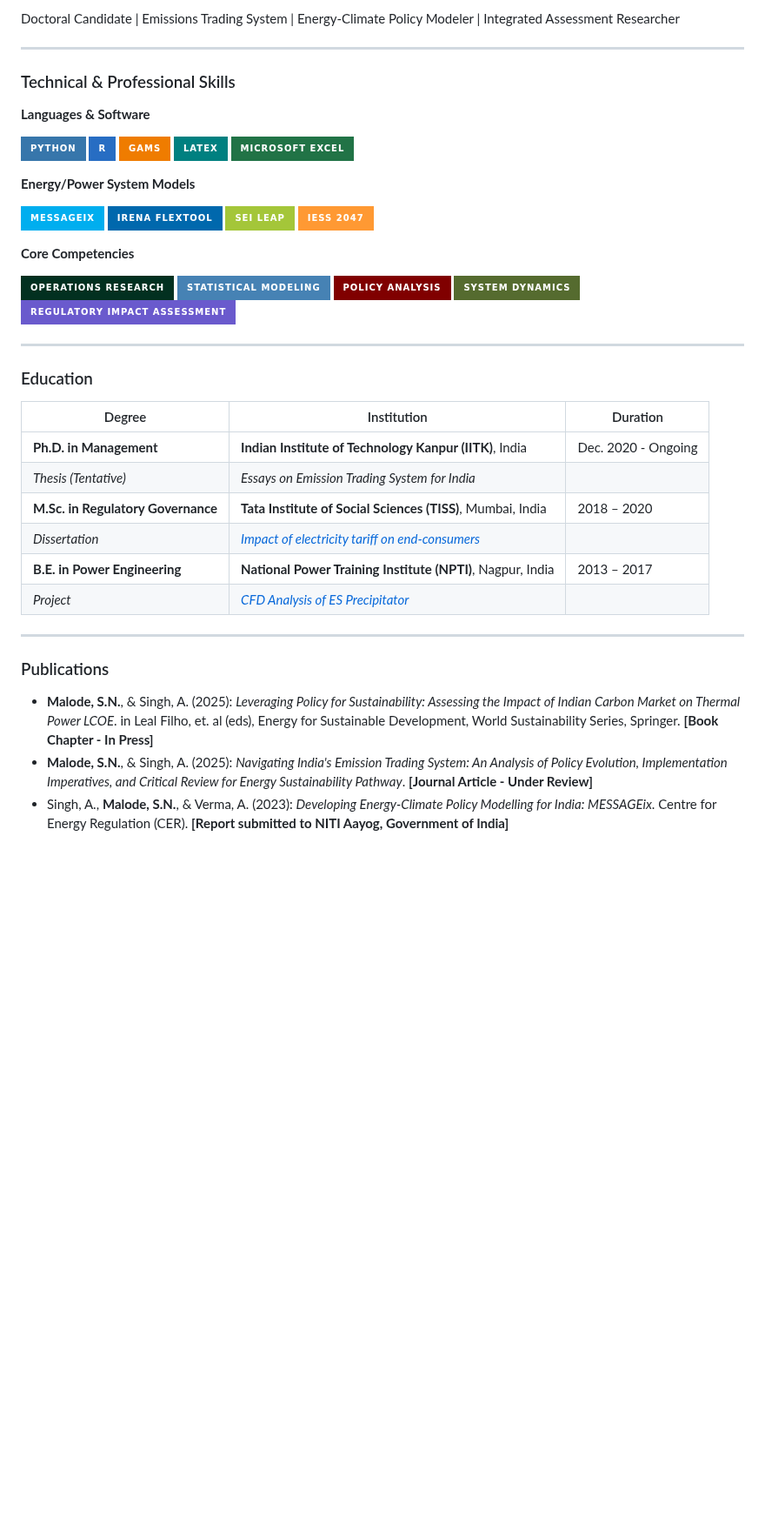
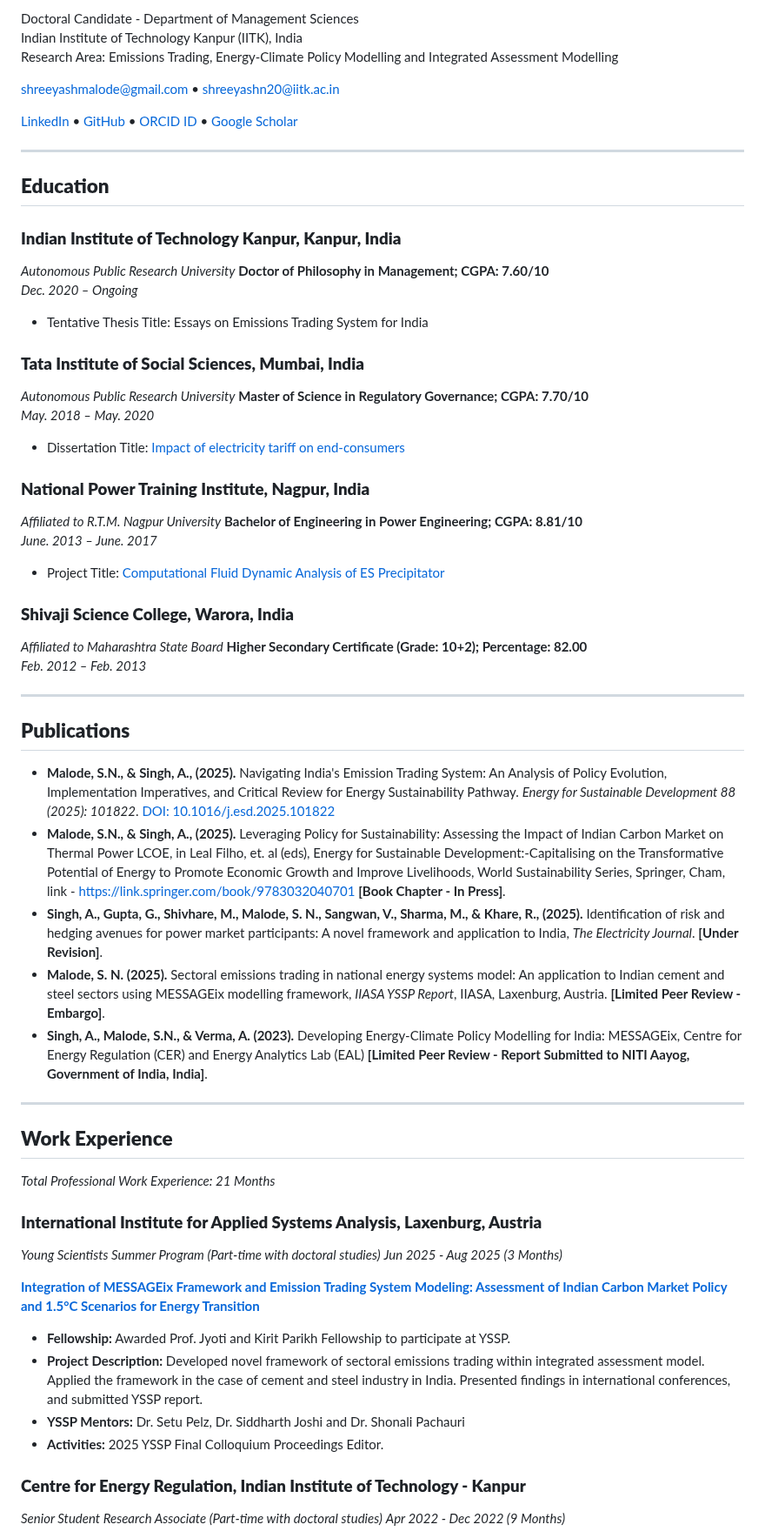
Before and after one commit to shreeyashn20/shreeyashn20.github.io, a Markdown page: index.md, the part around one of its changes. Shown at 87% size. Rendered like a GitHub page; badges without logos; blank space fills up the shorter version.

```diff
--- a/index.md
+++ b/index.md
@@ -2,53 +2,67 @@
 
-Doctoral Candidate | Emissions Trading System | Energy-Climate Policy Modeler | Integrated Assessment Researcher
+Doctoral Candidate - Department of Management Sciences
+Indian Institute of Technology Kanpur (IITK), India
+Research Area: Emissions Trading, Energy-Climate Policy Modelling and Integrated Assessment Modelling
+
+<shreeyashmalode@gmail.com>  • <shreeyashn20@iitk.ac.in>
+
+[LinkedIn](https://www.linkedin.com/in/shreeyashmalode/) • [GitHub](https://github.com/shreeyashn20) • [ORCID ID](https://orcid.org/0000-001-9571-0424) • [Google Scholar](https://scholar.google.com/citations?user=WQcqZIoAAAAJ&hl=en)
 
 ---
 
-### Technical & Professional Skills
+## **Education**
 
-**Languages & Software**
-<p>
-  <img src="https://img.shields.io/badge/Python-3776AB?style=for-the-badge&logo=python&logoColor=white" alt="Python"/>
-  <img src="https://img.shields.io/badge/R-276DC3?style=for-the-badge&logo=r&logoColor=white" alt="R"/>
-  <img src="https://img.shields.io/badge/GAMS-EF7C00?style=for-the-badge&logo=gams&logoColor=white" alt="GAMS"/>
-  <img src="https://img.shields.io/badge/LaTeX-008080?style=for-the-badge&logo=latex&logoColor=white" alt="LaTeX"/>
-  <img src="https://img.shields.io/badge/Microsoft_Excel-217346?style=for-the-badge&logo=microsoft-excel&logoColor=white" alt="Excel"/>
-</p>
+### **Indian Institute of Technology Kanpur, Kanpur, India**
+*Autonomous Public Research University*
+**Doctor of Philosophy in Management; CGPA: 7.60/10**
+*Dec. 2020 – Ongoing*
+- Tentative Thesis Title: Essays on Emissions Trading System for India
 
-**Energy/Power System Models**
-<p>
-  <img src="https://img.shields.io/badge/MESSAGEix-00AEEF?style=for-the-badge" alt="MESSAGEix Framework"/>
-  <img src="https://img.shields.io/badge/IRENA_FlexTool-0068AD?style=for-the-badge" alt="IRENA FlexTool"/>
-  <img src="https://img.shields.io/badge/SEI_LEAP-A4C639?style=for-the-badge" alt="SEI LEAP"/>
-  <img src="https://img.shields.io/badge/IESS_2047-FF9933?style=for-the-badge" alt="IESS 2047"/>
-</p>
+### **Tata Institute of Social Sciences, Mumbai, India**
+*Autonomous Public Research University*
+**Master of Science in Regulatory Governance; CGPA: 7.70/10**
+*May. 2018 – May. 2020*
+- Dissertation Title: [Impact of electricity tariff on end-consumers](https://zenodo.org/records/14592494)
 
-**Core Competencies**
-<p>
-  <img src="https://img.shields.io/badge/Operations_Research-023020?style=for-the-badge" alt="Operations Research"/>
-  <img src="https://img.shields.io/badge/Statistical_Modeling-4682B4?style=for-the-badge" alt="Statistical Modeling"/>
-  <img src="https://img.shields.io/badge/Policy_Analysis-800000?style=for-the-badge" alt="Policy Analysis"/>
-  <img src="https://img.shields.io/badge/System_Dynamics-556B2F?style=for-the-badge" alt="System Dynamics"/>
-  <img src="https://img.shields.io/badge/Regulatory_Impact_Assessment-6A5ACD?style=for-the-badge" alt="Regulatory Impact Assessment"/>
-</p>
+### **National Power Training Institute, Nagpur, India**
+*Affiliated to R.T.M. Nagpur University*
+**Bachelor of Engineering in Power Engineering; CGPA: 8.81/10**
+*June. 2013 – June. 2017*
+- Project Title: [Computational Fluid Dynamic Analysis of ES Precipitator](https://zenodo.org/records/13242340)
+
+### **Shivaji Science College, Warora, India**
+*Affiliated to Maharashtra State Board*
+**Higher Secondary Certificate (Grade: 10+2); Percentage: 82.00**
+*Feb. 2012 – Feb. 2013*
 
 ---
 
-### Education
+## **Publications**
 
-| Degree                                  | Institution                                                                | Duration          |
-| --------------------------------------- | -------------------------------------------------------------------------- | ----------------- |
-| **Ph.D. in Management**                 | **Indian Institute of Technology Kanpur (IITK)**, India                    | Dec. 2020 - Ongoing |
-| *Thesis (Tentative)*                    | *Essays on Emission Trading System for India*                              |                   |
-| **M.Sc. in Regulatory Governance**      | **Tata Institute of Social Sciences (TISS)**, Mumbai, India                | 2018 – 2020       |
-| *Dissertation*                          | *[Impact of electricity tariff on end-consumers](https://zenodo.org/records/14592494)* |                   |
-| **B.E. in Power Engineering**           | **National Power Training Institute (NPTI)**, Nagpur, India              | 2013 – 2017       |
-| *Project*                               | *[CFD Analysis of ES Precipitator](https://zenodo.org/records/13242340)*    |                   |
+- **Malode, S.N., & Singh, A., (2025).** Navigating India's Emission Trading System: An Analysis of Policy Evolution, Implementation Imperatives, and Critical Review for Energy Sustainability Pathway. *Energy for Sustainable Development 88 (2025): 101822*. [DOI: 10.1016/j.esd.2025.101822](https://doi.org/10.1016/j.esd.2025.101822)
+- **Malode, S.N., & Singh, A., (2025).** Leveraging Policy for Sustainability: Assessing the Impact of Indian Carbon Market on Thermal Power LCOE, in Leal Filho, et. al (eds), Energy for Sustainable Development:-Capitalising on the Transformative Potential of Energy to Promote Economic Growth and Improve Livelihoods, World Sustainability Series, Springer, Cham, link - [https://link.springer.com/book/9783032040701](https://link.springer.com/book/9783032040701) **[Book Chapter - In Press]**.
+- **Singh, A., Gupta, G., Shivhare, M., Malode, S. N., Sangwan, V., Sharma, M., & Khare, R., (2025).** Identification of risk and hedging avenues for power market participants: A novel framework and application to India, *The Electricity Journal*. **[Under Revision]**.
+- **Malode, S. N. (2025).** Sectoral emissions trading in national energy systems model: An application to Indian cement and steel sectors using MESSAGEix modelling framework, *IIASA YSSP Report*, IIASA, Laxenburg, Austria. **[Limited Peer Review - Embargo]**.
+- **Singh, A., Malode, S.N., & Verma, A. (2023).** Developing Energy-Climate Policy Modelling for India: MESSAGEix, Centre for Energy Regulation (CER) and Energy Analytics Lab (EAL) **[Limited Peer Review - Report Submitted to NITI Aayog, Government of India, India]**.
 
 ---
 
-### Publications
+## **Work Experience**
 
-*   **Malode, S.N.**, & Singh, A. (2025): *Leveraging Policy for Sustainability: Assessing the Impact of Indian Carbon Market on Thermal Power LCOE*. in Leal Filho, et. al (eds), Energy for Sustainable Development, World Sustainability Series, Springer. **[Book Chapter - In Press]**
-*   **Malode, S.N.**, & Singh, A. (2025): *Navigating India's Emission Trading System: An Analysis of Policy Evolution, Implementation Imperatives, and Critical Review for Energy Sustainability Pathway*. **[Journal Article - Under Review]**
-*   Singh, A., **Malode, S.N.**, & Verma, A. (2023): *Developing Energy-Climate Policy Modelling for India: MESSAGEix*. Centre for Energy Regulation (CER). **[Report submitted to NITI Aayog, Government of India]**
+*Total Professional Work Experience: 21 Months*
+
+### **International Institute for Applied Systems Analysis, Laxenburg, Austria**
+*Young Scientists Summer Program (Part-time with doctoral studies)*
+*Jun 2025 - Aug 2025 (3 Months)*
+
+**[Integration of MESSAGEix Framework and Emission Trading System Modeling: Assessment of Indian Carbon Market Policy and 1.5°C Scenarios for Energy Transition](https://iiasa.ac.at/2025-yssp-participants)**
+
+- **Fellowship:** Awarded Prof. Jyoti and Kirit Parikh Fellowship to participate at YSSP.
+- **Project Description:** Developed novel framework of sectoral emissions trading within integrated assessment model. Applied the framework in the case of cement and steel industry in India. Presented findings in international conferences, and submitted YSSP report.
+- **YSSP Mentors:** Dr. Setu Pelz, Dr. Siddharth Joshi and Dr. Shonali Pachauri
+- **Activities:** 2025 YSSP Final Colloquium Proceedings Editor.
+
+### **Centre for Energy Regulation, Indian Institute of Technology - Kanpur**
+*Senior Student Research Associate (Part-time with doctoral studies)*
+*Apr 2022 - Dec 2022 (9 Months)*
+
```
Also changed, not shown: other parts of index.md (+80 -98 lines).
